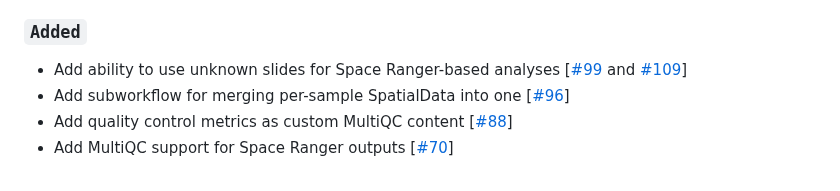
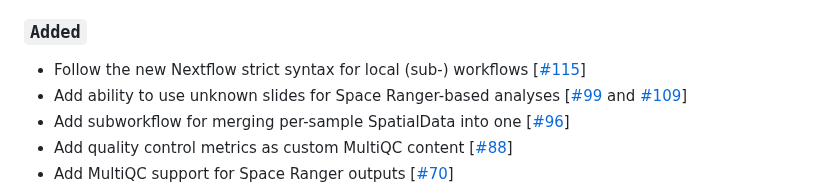
Before and after one commit to nf-core/spatialvi, a Markdown page: CHANGELOG.md, the part around the change. Rendered like a GitHub page.

Commit message:
Update changelog

```diff
--- a/CHANGELOG.md
+++ b/CHANGELOG.md
@@ -18,6 +18,7 @@ compatible with further downstream analyses and/or exploration in _e.g._
 
 ### `Added`
 
+- Follow the new Nextflow strict syntax for local (sub-) workflows [[#115](https://github.com/nf-core/spatialvi/pull/115)]
 - Add ability to use unknown slides for Space Ranger-based analyses [[#99](https://github.com/nf-core/spatialvi/issues/99) and [#109](https://github.com/nf-core/spatialvi/pull/109)]
 - Add subworkflow for merging per-sample SpatialData into one [[#96](https://github.com/nf-core/spatialvi/pull/96)]
 - Add quality control metrics as custom MultiQC content [[#88](https://github.com/nf-core/spatialvi/pull/88)]
```
